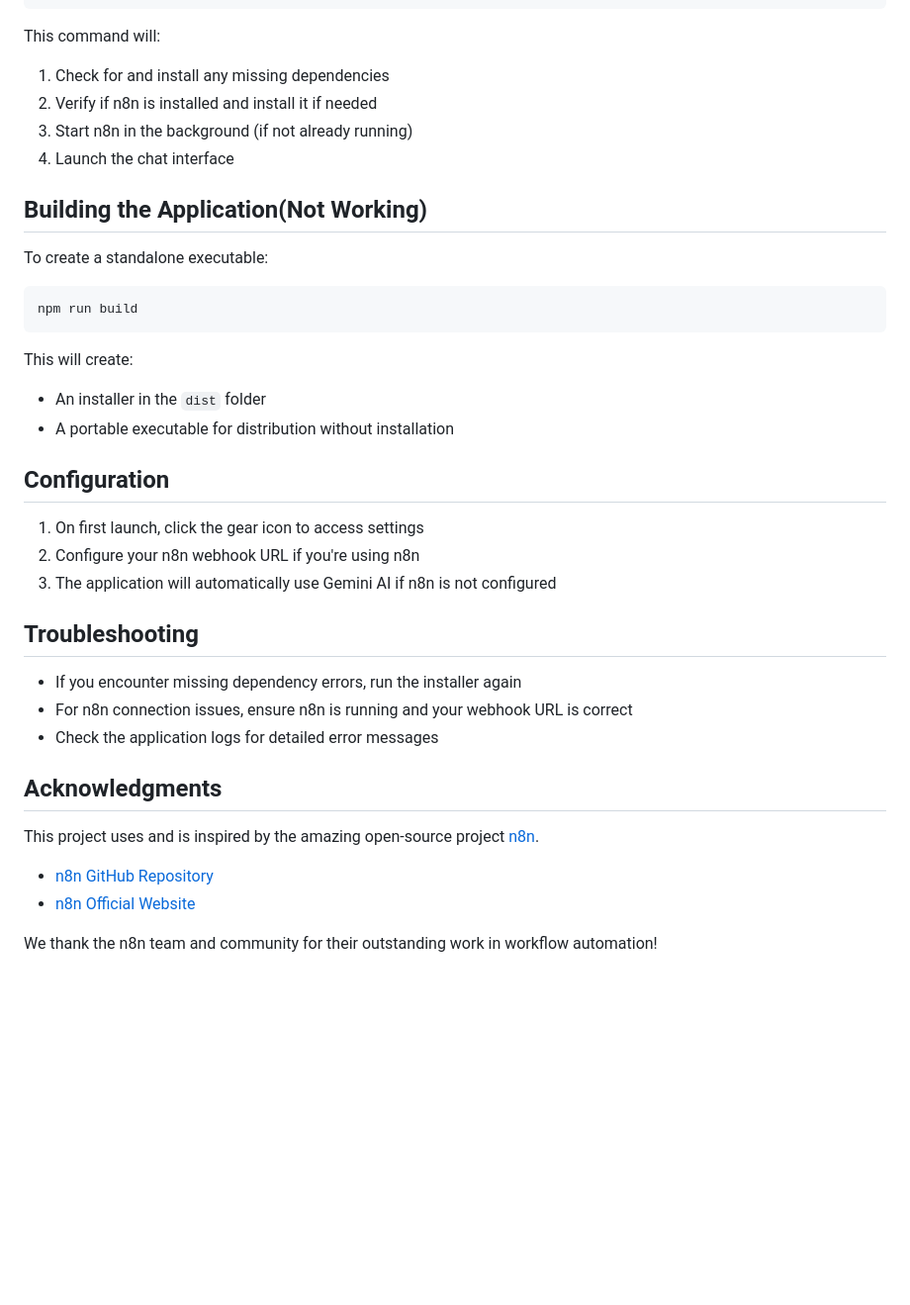
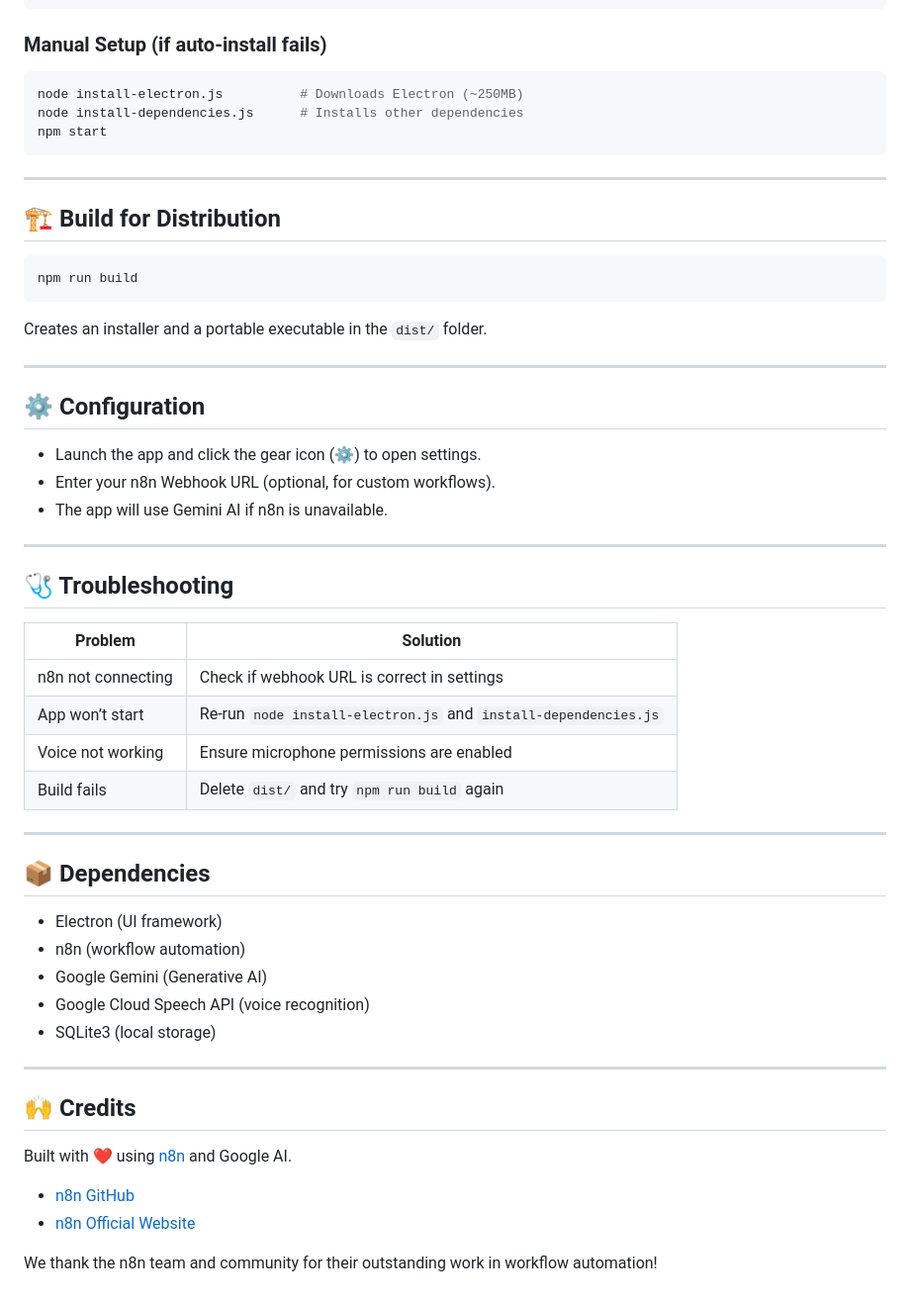
Before and after one commit to Rakesh-ada/Deep, a Markdown page: README.md, the part around one of its changes. Shown at 99% size. Drawn GitHub-style; blank space fills up the shorter version.

````diff
--- a/README.md
+++ b/README.md
@@ -117,41 +97,54 @@ After installation, simply run the application with:
 npm start
 ```
 
-This command will:
-1. Check for and install any missing dependencies
-2. Verify if n8n is installed and install it if needed
-3. Start n8n in the background (if not already running)
-4. Launch the chat interface
+### Manual Setup (if auto-install fails)
+```bash
+node install-electron.js          # Downloads Electron (~250MB)
+node install-dependencies.js      # Installs other dependencies
+npm start
+```
 
-## Building the Application(Not Working)
+---
 
-To create a standalone executable:
+## 🏗️ Build for Distribution
 
-```
+```bash
 npm run build
 ```
+Creates an installer and a portable executable in the `dist/` folder.
 
-This will create:
-- An installer in the `dist` folder
-- A portable executable for distribution without installation
+---
 
-## Configuration
+## ⚙️ Configuration
+- Launch the app and click the gear icon (⚙️) to open settings.
+- Enter your n8n Webhook URL (optional, for custom workflows).
+- The app will use Gemini AI if n8n is unavailable.
 
-1. On first launch, click the gear icon to access settings
-2. Configure your n8n webhook URL if you're using n8n
-3. The application will automatically use Gemini AI if n8n is not configured
+---
 
-## Troubleshooting
+## 🩺 Troubleshooting
+| Problem                  | Solution                                               |
+|--------------------------|--------------------------------------------------------|
+| n8n not connecting       | Check if webhook URL is correct in settings            |
+| App won’t start          | Re-run `node install-electron.js` and `install-dependencies.js` |
+| Voice not working        | Ensure microphone permissions are enabled              |
+| Build fails              | Delete `dist/` and try `npm run build` again          |
 
-- If you encounter missing dependency errors, run the installer again
-- For n8n connection issues, ensure n8n is running and your webhook URL is correct
-- Check the application logs for detailed error messages
+---
 
-## Acknowledgments
+## 📦 Dependencies
+- Electron (UI framework)
+- n8n (workflow automation)
+- Google Gemini (Generative AI)
+- Google Cloud Speech API (voice recognition)
+- SQLite3 (local storage)
 
-This project uses and is inspired by the amazing open-source project [n8n](https://n8n.io/).
+---
 
-- [n8n GitHub Repository](https://github.com/n8n-io/n8n)
+## 🙌 Credits
+Built with ❤️ using [n8n](https://n8n.io/) and Google AI.
+
+- [n8n GitHub](https://github.com/n8n-io/n8n)
 - [n8n Official Website](https://n8n.io/)
 
 We thank the n8n team and community for their outstanding work in workflow automation!
````
Also changed, not shown: other parts of README.md (+73 -93 lines).
